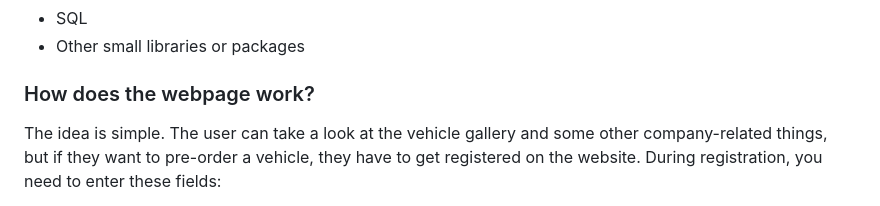
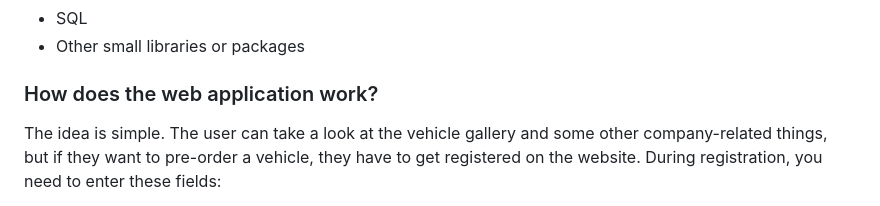
Before and after one commit to Bgunarathne/CS50x_final_project, a Markdown page: README.md, the part around the change. Drawn GitHub-style.

```diff
--- a/README.md
+++ b/README.md
@@ -39,7 +39,7 @@ So there are 11 templates, including apalogy.html.(Which is called When the user
 - Other small libraries or packages
 
 
-### How does the webpage work?
+### How does the web application work?
 
 The idea is simple. The user can take a look at the vehicle gallery and some other company-related things, but if they want to pre-order a vehicle, they have to get registered on the website. During registration, you need to enter these fields:
 
```
